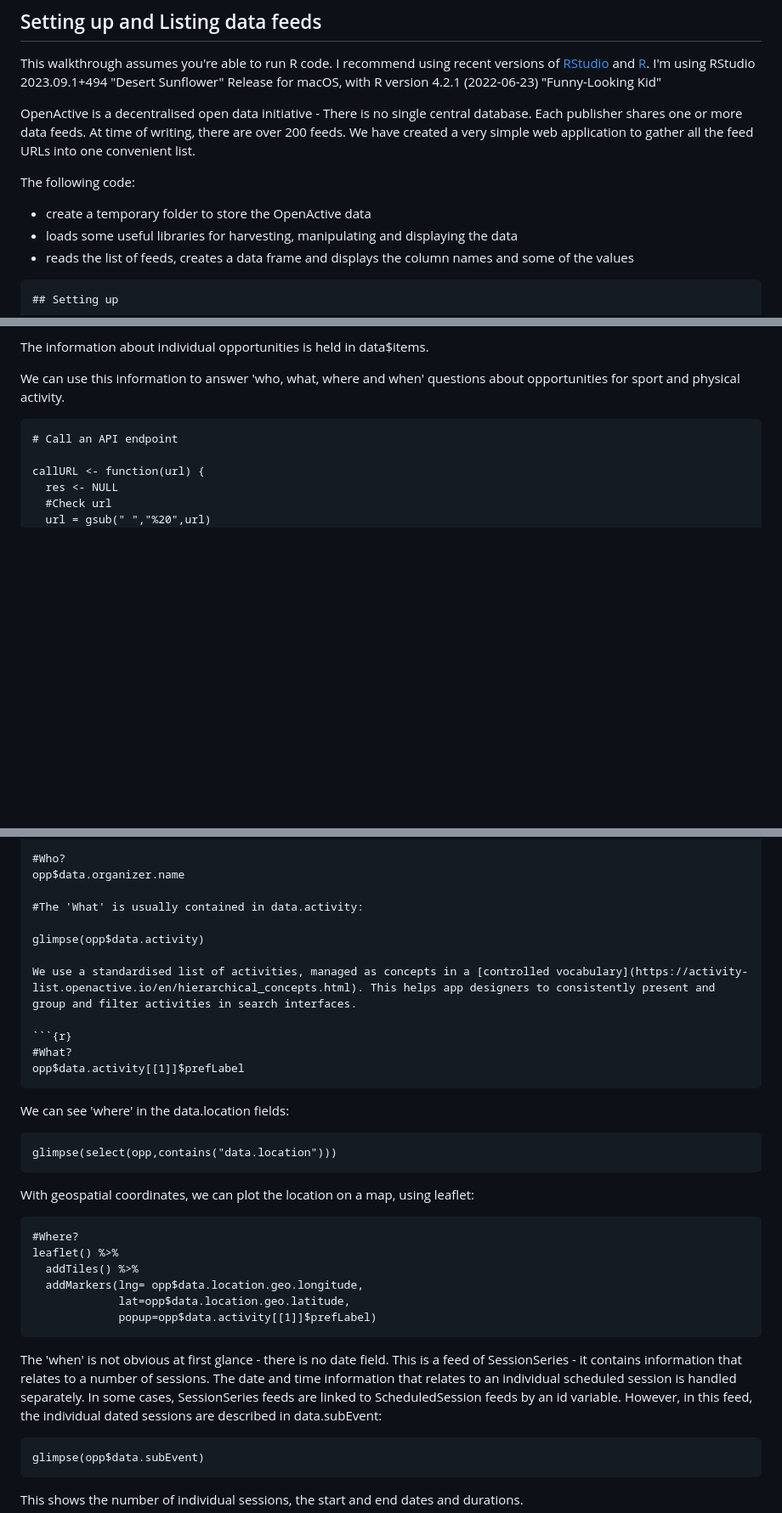
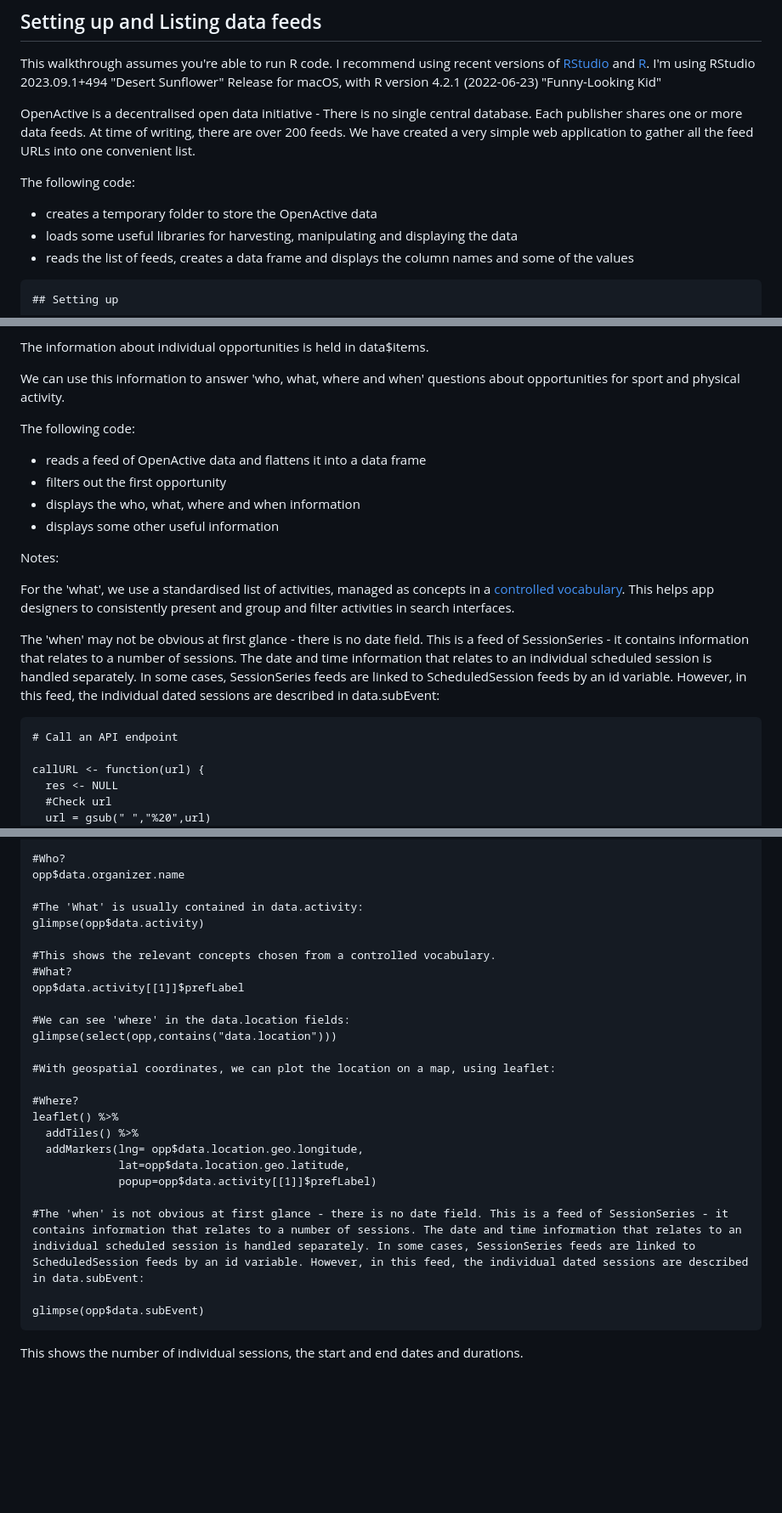
Before and after one commit to howaskew/Explore-OpenActive-data-with-R-code, a Markdown page: README.md, 3 parts joined by grey strips. Shown at 85% size. Rendered like a GitHub page; blank space fills up the shorter version.

````diff
--- a/README.md
+++ b/README.md
@@ -17,7 +17,7 @@ This walkthrough assumes you're able to run R code. I recommend using recent ver
 OpenActive is a decentralised open data initiative - There is no single central database. Each publisher shares one or more data feeds. At time of writing, there are over 200 feeds. We have created a very simple web application to gather all the feed URLs into one convenient list.
 
 The following code:
-- create a temporary folder to store the OpenActive data
+- creates a temporary folder to store the OpenActive data
 - loads some useful libraries for harvesting, manipulating and displaying the data
 - reads the list of feeds, creates a data frame and displays the column names and some of the values
 
@@ -90,7 +90,22 @@ The information about individual opportunities is held in data$items.
 
 We can use this information to answer 'who, what, where and when' questions about opportunities for sport and physical activity.
 
-```{r}
+The following code:
+- reads a feed of OpenActive data and flattens it into a data frame
+- filters out the first opportunity
+- displays the who, what, where and when information
+- displays some other useful information
+
+Notes:
+
+For the 'what', we use a standardised list of activities, managed as concepts in a [controlled vocabulary](https://activity-list.openactive.io/en/hierarchical_concepts.html). This helps app designers to consistently present and group and filter activities in search interfaces.
+
+The 'when' may not be obvious at first glance - there is no date field. This is a feed of SessionSeries - it contains information that relates to a number of sessions.
+The date and time information that relates to an individual scheduled session is handled separately.
+In some cases, SessionSeries feeds are linked to ScheduledSession feeds by an id variable.
+However, in this feed, the individual dated sessions are described in data.subEvent:
+
+```
 # Call an API endpoint
 
 callURL <- function(url) {
@@ -124,36 +139,26 @@ glimpse(opp)
 opp$data.organizer.name
 
 #The 'What' is usually contained in data.activity:
-
 glimpse(opp$data.activity)
 
-We use a standardised list of activities, managed as concepts in a [controlled vocabulary](https://activity-list.openactive.io/en/hierarchical_concepts.html). This helps app designers to consistently present and group and filter activities in search interfaces.
-
-```{r}
+#This shows the relevant concepts chosen from a controlled vocabulary.
 #What?
 opp$data.activity[[1]]$prefLabel
-```
 
-We can see 'where' in the data.location fields:
+#We can see 'where' in the data.location fields:
+glimpse(select(opp,contains("data.location")))
 
-```{r}
-glimpse(select(opp,contains("data.location")))
-```
+#With geospatial coordinates, we can plot the location on a map, using leaflet:
 
-With geospatial coordinates, we can plot the location on a map, using leaflet:
-
-```{r}
 #Where?
 leaflet() %>%
   addTiles() %>%
   addMarkers(lng= opp$data.location.geo.longitude,
              lat=opp$data.location.geo.latitude,
              popup=opp$data.activity[[1]]$prefLabel)
-```
 
-The 'when' is not obvious at first glance - there is no date field. This is a feed of SessionSeries - it contains information that relates to a number of sessions. The date and time information that relates to an individual scheduled session is handled separately. In some cases, SessionSeries feeds are linked to ScheduledSession feeds by an id variable. However, in this feed, the individual dated sessions are described in data.subEvent:
+#The 'when' is not obvious at first glance - there is no date field. This is a feed of SessionSeries - it contains information that relates to a number of sessions. The date and time information that relates to an individual scheduled session is handled separately. In some cases, SessionSeries feeds are linked to ScheduledSession feeds by an id variable. However, in this feed, the individual dated sessions are described in data.subEvent:
 
-```{r}
 glimpse(opp$data.subEvent)
 ```
 
````
